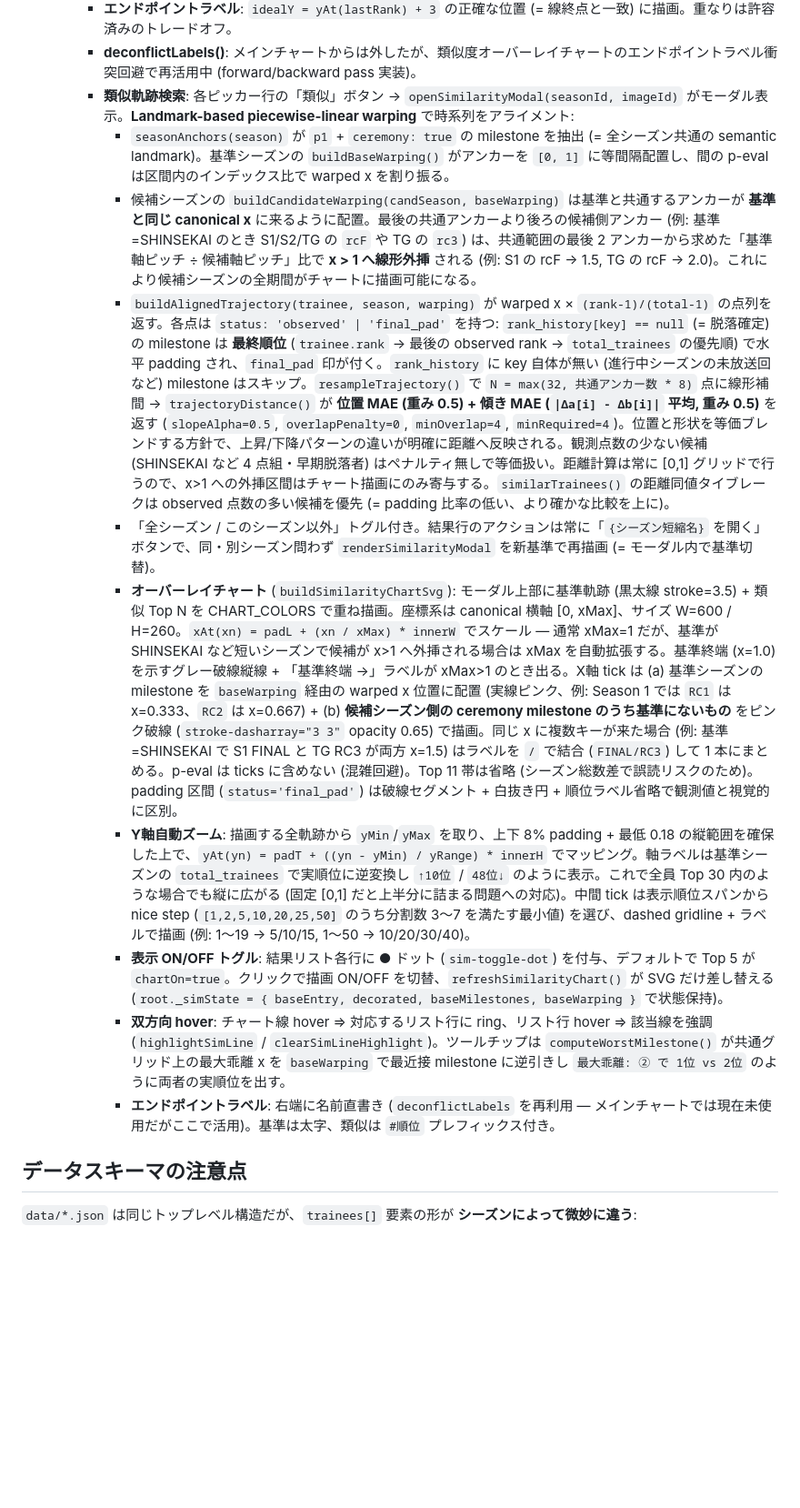
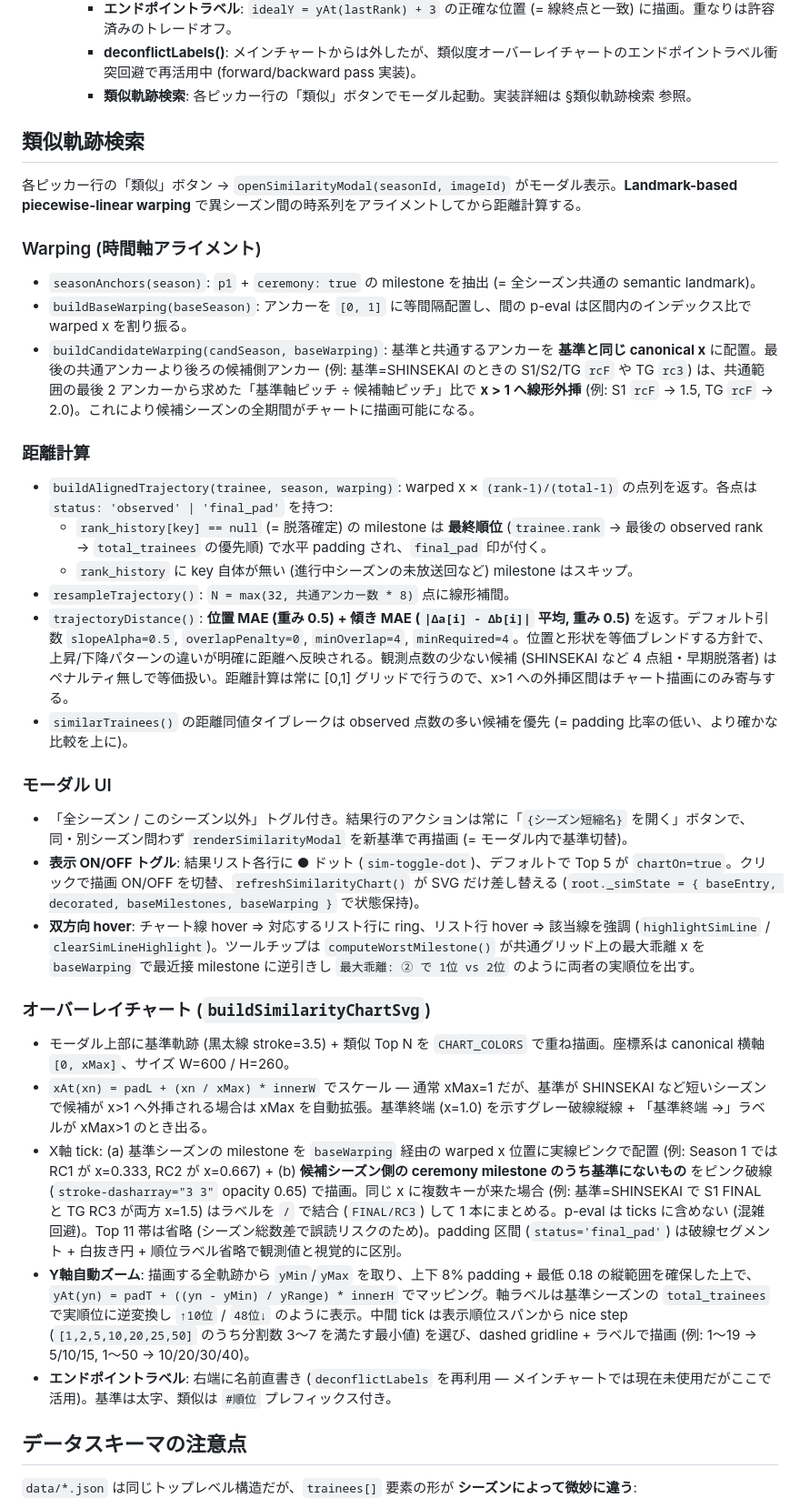
Before and after one commit to satory074/produce101japan-ranking, a Markdown page: CLAUDE.md, the part around one of its changes. Shown at 91% size. GitHub-like rendering; blank space fills up the shorter version.

Commit message:
Restructure CLAUDE.md for faster scanning
- Promote similarity-search docs from a deep sub-bullet to its own H2
  section with sub-headers (Warping / 距離計算 / モーダル UI / オーバーレイチャート).
- Add "編集ポイント早見表" mapping common tasks to file + location.
- Replace placeholder ranking-graph fetch note (/tmp/fetch_apply_all.py)
  with a reproducible 4-step procedure.
- Note that this project has no test runner; wrap-up is commit-only.

Co-Authored-By: Claude Opus 4.7 (1M context) <noreply@anthropic.com>

```diff
--- a/CLAUDE.md
+++ b/CLAUDE.md
@@ -40,16 +54,40 @@ gh api /repos/satory074/produce101japan-ranking/pages   # ビルド状態確認
      - **サイズ**: `W=880 / H=936` 固定 (1 順位 ≈ 9.3px の縦比、ユーザー指示で意図的に縦長レイアウト)。安易に縮めると Top 11 ゾーンの線が判別不能になるため注意。
      - **エンドポイントラベル**: `idealY = yAt(lastRank) + 3` の正確な位置 (= 線終点と一致) に描画。重なりは許容済みのトレードオフ。
      - **deconflictLabels()**: メインチャートからは外したが、類似度オーバーレイチャートのエンドポイントラベル衝突回避で再活用中 (forward/backward pass 実装)。
-     - **類似軌跡検索**: 各ピッカー行の「類似」ボタン → `openSimilarityModal(seasonId, imageId)` がモーダル表示。**Landmark-based piecewise-linear warping** で時系列をアライメント:
-       - `seasonAnchors(season)` が `p1` + `ceremony: true` の milestone を抽出 (= 全シーズン共通の semantic landmark)。基準シーズンの `buildBaseWarping()` がアンカーを `[0, 1]` に等間隔配置し、間の p-eval は区間内のインデックス比で warped x を割り振る。
-       - 候補シーズンの `buildCandidateWarping(candSeason, baseWarping)` は基準と共通するアンカーが **基準と同じ canonical x** に来るように配置。最後の共通アンカーより後ろの候補側アンカー (例: 基準=SHINSEKAI のとき S1/S2/TG の `rcF` や TG の `rc3`) は、共通範囲の最後 2 アンカーから求めた「基準軸ピッチ ÷ 候補軸ピッチ」比で **x > 1 へ線形外挿** される (例: S1 の rcF → 1.5, TG の rcF → 2.0)。これにより候補シーズンの全期間がチャートに描画可能になる。
-       - `buildAlignedTrajectory(trainee, season, warping)` が warped x × `(rank-1)/(total-1)` の点列を返す。各点は `status: 'observed' | 'final_pad'` を持つ: `rank_history[key] == null` (= 脱落確定) の milestone は **最終順位** (`trainee.rank` → 最後の observed rank → `total_trainees` の優先順) で水平 padding され、`final_pad` 印が付く。`rank_history` に key 自体が無い (進行中シーズンの未放送回など) milestone はスキップ。`resampleTrajectory()` で `N = max(32, 共通アンカー数 * 8)` 点に線形補間 → `trajectoryDistance()` が **位置 MAE (重み 0.5) + 傾き MAE (`|Δa[i] - Δb[i]|` 平均, 重み 0.5)** を返す (`slopeAlpha=0.5`, `overlapPenalty=0`, `minOverlap=4`, `minRequired=4`)。位置と形状を等価ブレンドする方針で、上昇/下降パターンの違いが明確に距離へ反映される。観測点数の少ない候補 (SHINSEKAI など 4 点組・早期脱落者) はペナルティ無しで等価扱い。距離計算は常に [0,1] グリッドで行うので、x>1 への外挿区間はチャート描画にのみ寄与する。`similarTrainees()` の距離同値タイブレークは observed 点数の多い候補を優先 (= padding 比率の低い、より確かな比較を上に)。
-       - 「全シーズン / このシーズン以外」トグル付き。結果行のアクションは常に「`{シーズン短縮名}` を開く」ボタンで、同・別シーズン問わず `renderSimilarityModal` を新基準で再描画 (= モーダル内で基準切替)。
-       - **オーバーレイチャート** (`buildSimilarityChartSvg`): モーダル上部に基準軌跡 (黒太線 stroke=3.5) + 類似 Top N を CHART_COLORS で重ね描画。座標系は canonical 横軸 [0, xMax]、サイズ W=600 / H=260。`xAt(xn) = padL + (xn / xMax) * innerW` でスケール — 通常 xMax=1 だが、基準が SHINSEKAI など短いシーズンで候補が x>1 へ外挿される場合は xMax を自動拡張する。基準終端 (x=1.0) を示すグレー破線縦線 + 「基準終端 →」ラベルが xMax>1 のとき出る。X軸 tick は (a) 基準シーズンの milestone を `baseWarping` 経由の warped x 位置に配置 (実線ピンク、例: Season 1 では `RC1` は x=0.333、`RC2` は x=0.667) + (b) **候補シーズン側の ceremony milestone のうち基準にないもの** をピンク破線 (`stroke-dasharray="3 3"` opacity 0.65) で描画。同じ x に複数キーが来た場合 (例: 基準=SHINSEKAI で S1 FINAL と TG RC3 が両方 x=1.5) はラベルを `/` で結合 (`FINAL/RC3`) して 1 本にまとめる。p-eval は ticks に含めない (混雑回避)。Top 11 帯は省略 (シーズン総数差で誤読リスクのため)。padding 区間 (`status='final_pad'`) は破線セグメント + 白抜き円 + 順位ラベル省略で観測値と視覚的に区別。
-       - **Y軸自動ズーム**: 描画する全軌跡から `yMin`/`yMax` を取り、上下 8% padding + 最低 0.18 の縦範囲を確保した上で、`yAt(yn) = padT + ((yn - yMin) / yRange) * innerH` でマッピング。軸ラベルは基準シーズンの `total_trainees` で実順位に逆変換し `↑10位` / `48位↓` のように表示。これで全員 Top 30 内のような場合でも縦に広がる (固定 [0,1] だと上半分に詰まる問題への対応)。中間 tick は表示順位スパンから nice step (`[1,2,5,10,20,25,50]` のうち分割数 3〜7 を満たす最小値) を選び、dashed gridline + ラベルで描画 (例: 1〜19 → 5/10/15, 1〜50 → 10/20/30/40)。
-       - **表示 ON/OFF トグル**: 結果リスト各行に ● ドット (`sim-toggle-dot`) を付与、デフォルトで Top 5 が `chartOn=true`。クリックで描画 ON/OFF を切替、`refreshSimilarityChart()` が SVG だけ差し替える (`root._simState = { baseEntry, decorated, baseMilestones, baseWarping }` で状態保持)。
-       - **双方向 hover**: チャート線 hover ⇒ 対応するリスト行に ring、リスト行 hover ⇒ 該当線を強調 (`highlightSimLine` / `clearSimLineHighlight`)。ツールチップは `computeWorstMilestone()` が共通グリッド上の最大乖離 x を `baseWarping` で最近接 milestone に逆引きし `最大乖離: ② で 1位 vs 2位` のように両者の実順位を出す。
-       - **エンドポイントラベル**: 右端に名前直書き (`deconflictLabels` を再利用 — メインチャートでは現在未使用だがここで活用)。基準は太字、類似は `#順位` プレフィックス付き。
+     - **類似軌跡検索**: 各ピッカー行の「類似」ボタンでモーダル起動。実装詳細は §類似軌跡検索 参照。
+
+## 類似軌跡検索
+
+各ピッカー行の「類似」ボタン → `openSimilarityModal(seasonId, imageId)` がモーダル表示。**Landmark-based piecewise-linear warping** で異シーズン間の時系列をアライメントしてから距離計算する。
+
+### Warping (時間軸アライメント)
+
+- `seasonAnchors(season)`: `p1` + `ceremony: true` の milestone を抽出 (= 全シーズン共通の semantic landmark)。
+- `buildBaseWarping(baseSeason)`: アンカーを `[0, 1]` に等間隔配置し、間の p-eval は区間内のインデックス比で warped x を割り振る。
+- `buildCandidateWarping(candSeason, baseWarping)`: 基準と共通するアンカーを **基準と同じ canonical x** に配置。最後の共通アンカーより後ろの候補側アンカー (例: 基準=SHINSEKAI のときの S1/S2/TG `rcF` や TG `rc3`) は、共通範囲の最後 2 アンカーから求めた「基準軸ピッチ ÷ 候補軸ピッチ」比で **x > 1 へ線形外挿** (例: S1 `rcF` → 1.5, TG `rcF` → 2.0)。これにより候補シーズンの全期間がチャートに描画可能になる。
+
+### 距離計算
+
+- `buildAlignedTrajectory(trainee, season, warping)`: warped x × `(rank-1)/(total-1)` の点列を返す。各点は `status: 'observed' | 'final_pad'` を持つ:
+  - `rank_history[key] == null` (= 脱落確定) の milestone は **最終順位** (`trainee.rank` → 最後の observed rank → `total_trainees` の優先順) で水平 padding され、`final_pad` 印が付く。
+  - `rank_history` に key 自体が無い (進行中シーズンの未放送回など) milestone はスキップ。
+- `resampleTrajectory()`: `N = max(32, 共通アンカー数 * 8)` 点に線形補間。
+- `trajectoryDistance()`: **位置 MAE (重み 0.5) + 傾き MAE (`|Δa[i] - Δb[i]|` 平均, 重み 0.5)** を返す。デフォルト引数 `slopeAlpha=0.5`, `overlapPenalty=0`, `minOverlap=4`, `minRequired=4`。位置と形状を等価ブレンドする方針で、上昇/下降パターンの違いが明確に距離へ反映される。観測点数の少ない候補 (SHINSEKAI など 4 点組・早期脱落者) はペナルティ無しで等価扱い。距離計算は常に [0,1] グリッドで行うので、x>1 への外挿区間はチャート描画にのみ寄与する。
+- `similarTrainees()` の距離同値タイブレークは observed 点数の多い候補を優先 (= padding 比率の低い、より確かな比較を上に)。
+
+### モーダル UI
+
+- 「全シーズン / このシーズン以外」トグル付き。結果行のアクションは常に「`{シーズン短縮名}` を開く」ボタンで、同・別シーズン問わず `renderSimilarityModal` を新基準で再描画 (= モーダル内で基準切替)。
+- **表示 ON/OFF トグル**: 結果リスト各行に ● ドット (`sim-toggle-dot`)、デフォルトで Top 5 が `chartOn=true`。クリックで描画 ON/OFF を切替、`refreshSimilarityChart()` が SVG だけ差し替える (`root._simState = { baseEntry, decorated, baseMilestones, baseWarping }` で状態保持)。
+- **双方向 hover**: チャート線 hover ⇒ 対応するリスト行に ring、リスト行 hover ⇒ 該当線を強調 (`highlightSimLine` / `clearSimLineHighlight`)。ツールチップは `computeWorstMilestone()` が共通グリッド上の最大乖離 x を `baseWarping` で最近接 milestone に逆引きし `最大乖離: ② で 1位 vs 2位` のように両者の実順位を出す。
+
+### オーバーレイチャート (`buildSimilarityChartSvg`)
+
+- モーダル上部に基準軌跡 (黒太線 stroke=3.5) + 類似 Top N を `CHART_COLORS` で重ね描画。座標系は canonical 横軸 `[0, xMax]`、サイズ W=600 / H=260。
+- `xAt(xn) = padL + (xn / xMax) * innerW` でスケール — 通常 xMax=1 だが、基準が SHINSEKAI など短いシーズンで候補が x>1 へ外挿される場合は xMax を自動拡張。基準終端 (x=1.0) を示すグレー破線縦線 + 「基準終端 →」ラベルが xMax>1 のとき出る。
+- X軸 tick: (a) 基準シーズンの milestone を `baseWarping` 経由の warped x 位置に実線ピンクで配置 (例: Season 1 では RC1 が x=0.333, RC2 が x=0.667) + (b) **候補シーズン側の ceremony milestone のうち基準にないもの** をピンク破線 (`stroke-dasharray="3 3"` opacity 0.65) で描画。同じ x に複数キーが来た場合 (例: 基準=SHINSEKAI で S1 FINAL と TG RC3 が両方 x=1.5) はラベルを `/` で結合 (`FINAL/RC3`) して 1 本にまとめる。p-eval は ticks に含めない (混雑回避)。Top 11 帯は省略 (シーズン総数差で誤読リスクのため)。padding 区間 (`status='final_pad'`) は破線セグメント + 白抜き円 + 順位ラベル省略で観測値と視覚的に区別。
+- **Y軸自動ズーム**: 描画する全軌跡から `yMin`/`yMax` を取り、上下 8% padding + 最低 0.18 の縦範囲を確保した上で、`yAt(yn) = padT + ((yn - yMin) / yRange) * innerH` でマッピング。軸ラベルは基準シーズンの `total_trainees` で実順位に逆変換し `↑10位` / `48位↓` のように表示。中間 tick は表示順位スパンから nice step (`[1,2,5,10,20,25,50]` のうち分割数 3〜7 を満たす最小値) を選び、dashed gridline + ラベルで描画 (例: 1〜19 → 5/10/15, 1〜50 → 10/20/30/40)。
+- **エンドポイントラベル**: 右端に名前直書き (`deconflictLabels` を再利用 — メインチャートでは現在未使用だがここで活用)。基準は太字、類似は `#順位` プレフィックス付き。
 
 ## データスキーマの注意点
 
```
Also changed, not shown: other parts of CLAUDE.md (+19 -1 lines).
